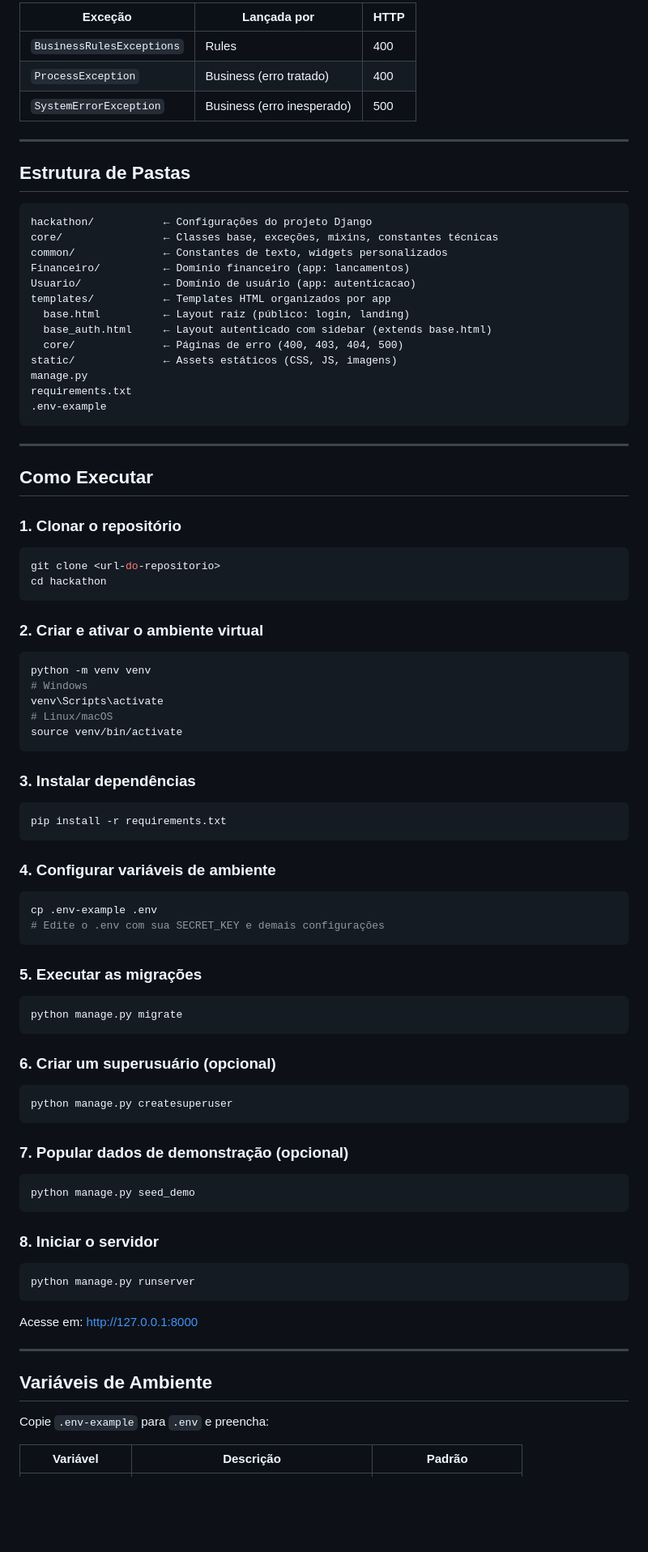
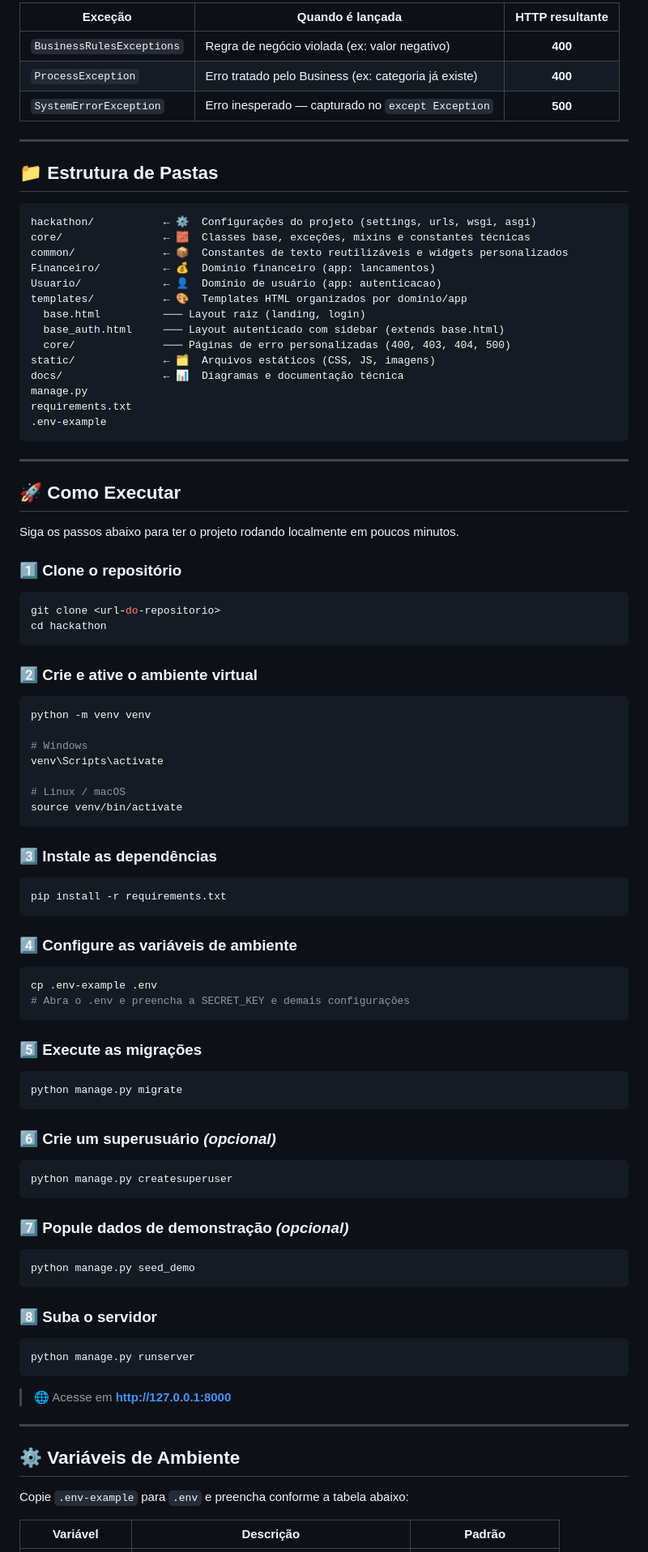
Before and after one commit to soareslucas9090/Hackathon, a Markdown page: README.md, the part around one of its changes. Shown at 81% size. GitHub-like rendering; blank space fills up the shorter version.

````diff
--- a/README.md
+++ b/README.md
@@ -96,25 +145,26 @@ Domínio (ex: Financeiro)/
 
-| Exceção | Lançada por | HTTP |
-|---|---|---|
-| `BusinessRulesExceptions` | Rules | 400 |
-| `ProcessException` | Business (erro tratado) | 400 |
-| `SystemErrorException` | Business (erro inesperado) | 500 |
+| Exceção | Quando é lançada | HTTP resultante |
+|---|---|:---:|
+| `BusinessRulesExceptions` | Regra de negócio violada (ex: valor negativo) | **400** |
+| `ProcessException` | Erro tratado pelo Business (ex: categoria já existe) | **400** |
+| `SystemErrorException` | Erro inesperado — capturado no `except Exception` | **500** |
 
 ---
 
-## Estrutura de Pastas
+## 📁 Estrutura de Pastas
 
 ```
-hackathon/           ← Configurações do projeto Django
-core/                ← Classes base, exceções, mixins, constantes técnicas
-common/              ← Constantes de texto, widgets personalizados
-Financeiro/          ← Domínio financeiro (app: lancamentos)
-Usuario/             ← Domínio de usuário (app: autenticacao)
-templates/           ← Templates HTML organizados por app
-  base.html          ← Layout raiz (público: login, landing)
-  base_auth.html     ← Layout autenticado com sidebar (extends base.html)
-  core/              ← Páginas de erro (400, 403, 404, 500)
-static/              ← Assets estáticos (CSS, JS, imagens)
+hackathon/           ← ⚙️  Configurações do projeto (settings, urls, wsgi, asgi)
+core/                ← 🧱  Classes base, exceções, mixins e constantes técnicas
+common/              ← 📦  Constantes de texto reutilizáveis e widgets personalizados
+Financeiro/          ← 💰  Domínio financeiro (app: lancamentos)
+Usuario/             ← 👤  Domínio de usuário (app: autenticacao)
+templates/           ← 🎨  Templates HTML organizados por domínio/app
+  base.html          ─── Layout raiz (landing, login)
+  base_auth.html     ─── Layout autenticado com sidebar (extends base.html)
+  core/              ─── Páginas de erro personalizadas (400, 403, 404, 500)
+static/              ← 🗂️  Arquivos estáticos (CSS, JS, imagens)
+docs/                ← 📊  Diagramas e documentação técnica
 manage.py
 requirements.txt
 .env-example
@@ -122,68 +172,72 @@ requirements.txt
 
 ---
 
-## Como Executar
+## 🚀 Como Executar
 
-### 1. Clonar o repositório
+Siga os passos abaixo para ter o projeto rodando localmente em poucos minutos.
+
+### 1️⃣ Clone o repositório
 
 ```bash
 git clone <url-do-repositorio>
 cd hackathon
 ```
 
-### 2. Criar e ativar o ambiente virtual
+### 2️⃣ Crie e ative o ambiente virtual
 
 ```bash
 python -m venv venv
+
 # Windows
 venv\Scripts\activate
-# Linux/macOS
+
+# Linux / macOS
 source venv/bin/activate
 ```
 
-### 3. Instalar dependências
+### 3️⃣ Instale as dependências
 
 ```bash
 pip install -r requirements.txt
 ```
 
-### 4. Configurar variáveis de ambiente
+### 4️⃣ Configure as variáveis de ambiente
 
 ```bash
 cp .env-example .env
-# Edite o .env com sua SECRET_KEY e demais configurações
+# Abra o .env e preencha a SECRET_KEY e demais configurações
 ```
 
-### 5. Executar as migrações
+### 5️⃣ Execute as migrações
 
 ```bash
 python manage.py migrate
 ```
 
-### 6. Criar um superusuário (opcional)
+### 6️⃣ Crie um superusuário *(opcional)*
 
 ```bash
 python manage.py createsuperuser
 ```
 
-### 7. Popular dados de demonstração (opcional)
+### 7️⃣ Popule dados de demonstração *(opcional)*
 
 ```bash
 python manage.py seed_demo
 ```
 
-### 8. Iniciar o servidor
+### 8️⃣ Suba o servidor
 
 ```bash
 python manage.py runserver
 ```
 
-Acesse em: [http://127.0.0.1:8000](http://127.0.0.1:8000)
+> 🌐 Acesse em **[http://127.0.0.1:8000](http://127.0.0.1:8000)**
 
 ---
 
-## Variáveis de Ambiente
+## ⚙️ Variáveis de Ambiente
 
-Copie `.env-example` para `.env` e preencha:
+Copie `.env-example` para `.env` e preencha conforme a tabela abaixo:
 
 | Variável | Descrição | Padrão |
````
Also changed, not shown: other parts of README.md (+189 -129 lines).
